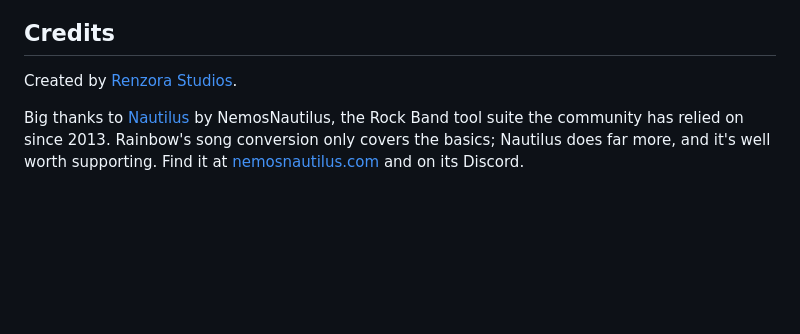
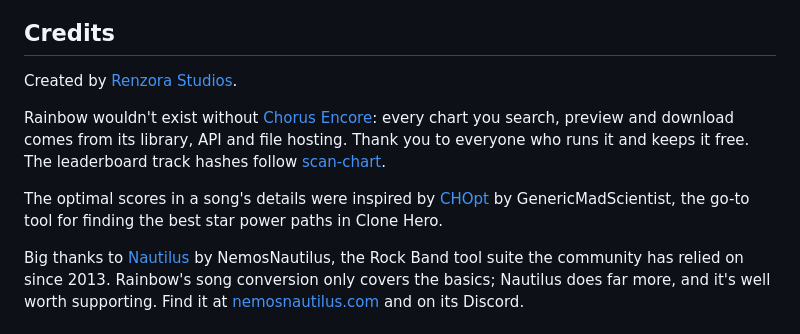
Before and after one commit to renzora/rainbow, a Markdown page: README.md, the part around the change. Rendered like a GitHub page; blank space fills up the shorter version.

Commit message:
README: credit Chorus Encore, scan-chart and CHOpt

```diff
--- a/README.md
+++ b/README.md
@@ -142,6 +142,14 @@ Rainbow is not affiliated with Chorus Encore, Bridge or Clone Hero.
 
 Created by [Renzora Studios](https://github.com/renzora).
 
+Rainbow wouldn't exist without [Chorus Encore](https://www.enchor.us): every chart you search,
+preview and download comes from its library, API and file hosting. Thank you to everyone who runs
+it and keeps it free. The leaderboard track hashes follow
+[scan-chart](https://github.com/Geomitron/scan-chart).
+
+The optimal scores in a song's details were inspired by [CHOpt](https://github.com/GenericMadScientist/CHOpt) by
+GenericMadScientist, the go-to tool for finding the best star power paths in Clone Hero.
+
 Big thanks to [Nautilus](https://github.com/NemosNautilus/Nautilus) by NemosNautilus, the Rock
 Band tool suite the community has relied on since 2013. Rainbow's song conversion only covers the
 basics; Nautilus does far more, and it's well worth supporting.
```
